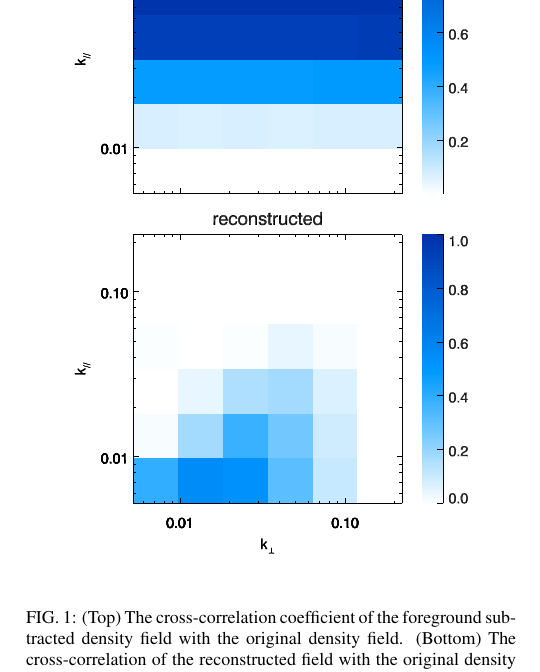
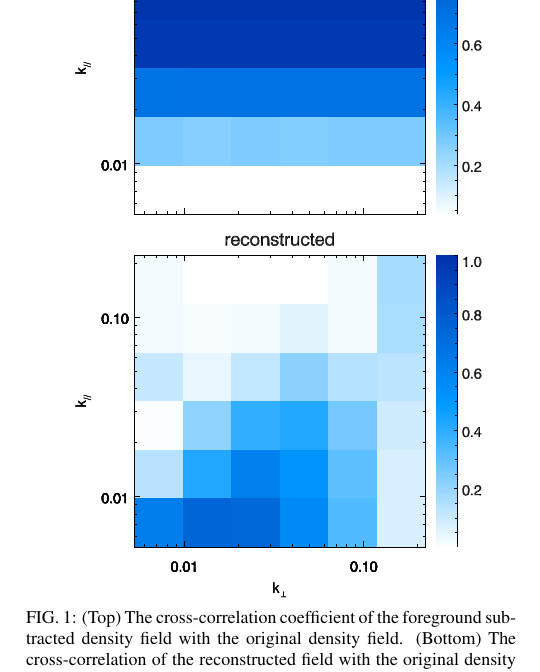
Before and after one commit to uelipen/21cm-cross-correlation, a LaTeX paper (ms.tex): part of one column of page 2 of 5, cut so that both start at the same text. Compiled offline with pdfLaTeX.

Commit message:
April 12th

```diff
--- a/ms.tex
+++ b/ms.tex
@@ -208,7 +208,7 @@ In the following analysis we use outputs at $z=1$.
 
 \begin{figure}[tbp]
 \begin{center}
-\includegraphics[width=0.48\textwidth]{1.000ratio2d_fswf.eps}
+\includegraphics[width=0.48\textwidth]{1.000cc2d.eps}
 \end{center}
 \vspace{-0.7cm}
 \caption{(Top) The cross-correlation coefficient of the
```
Also changed, not shown: 1.000cc2d.eps (added), 1.000cc2d_.eps (renamed from 1.000ratio2d_fswf.eps), ms.pdf, ms_.pdf (added).
